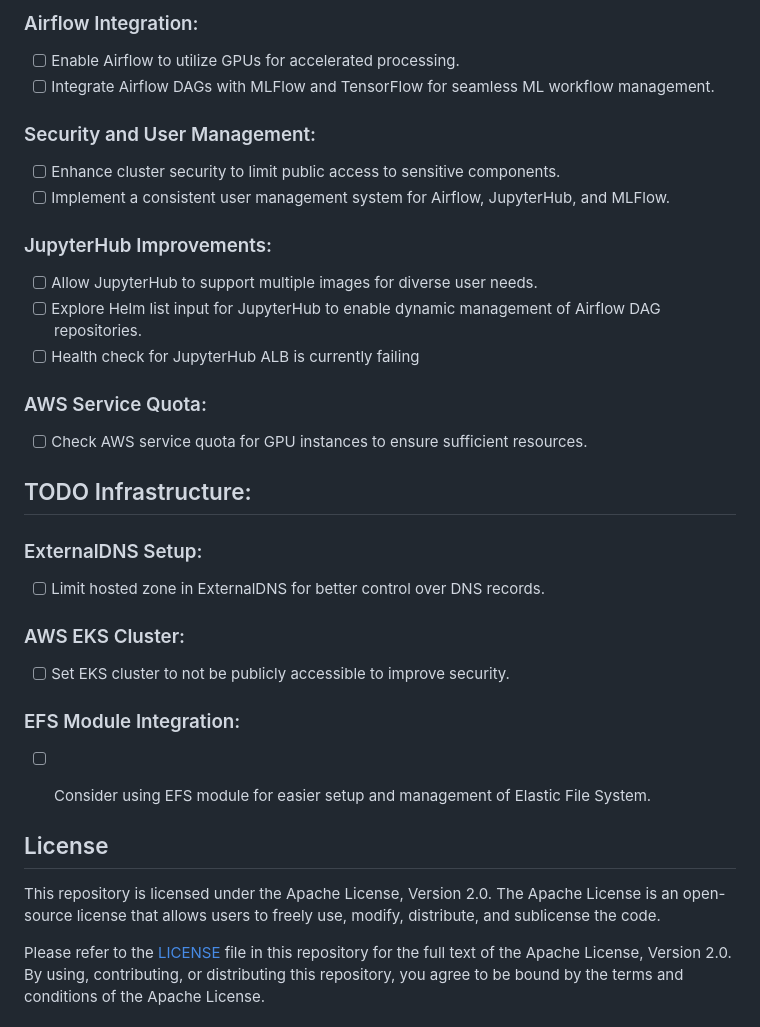
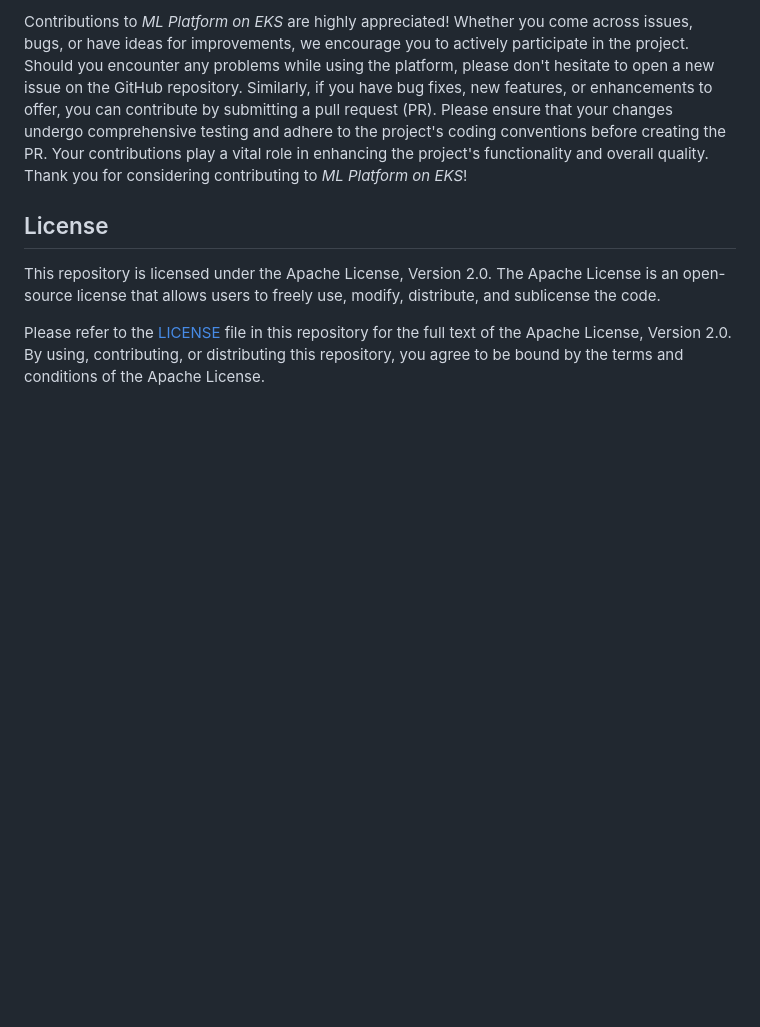
Before and after one commit to seblum/mlops-mlplatform-on-eks, a Markdown page: Readme.md, the part around the change printed below. Drawn GitHub-style; blank space fills up the shorter version.

```diff
--- a/Readme.md
+++ b/Readme.md
@@ -147,30 +82,4 @@ Contributions to **MLOps Airflow on EKS** are highly appreciated! Whether you co
-### Airflow Integration:
-- [ ] Enable Airflow to utilize GPUs for accelerated processing.
-- [ ] Integrate Airflow DAGs with MLFlow and TensorFlow for seamless ML workflow management.
-
-### Security and User Management:
-- [ ] Enhance cluster security to limit public access to sensitive components.
-- [ ] Implement a consistent user management system for Airflow, JupyterHub, and MLFlow.
-
-### JupyterHub Improvements:
-- [ ] Allow JupyterHub to support multiple images for diverse user needs.
-- [ ] Explore Helm list input for JupyterHub to enable dynamic management of Airflow DAG repositories.
-- [ ] Health check for JupyterHub ALB is currently failing
-
-### AWS Service Quota:
-- [ ] Check AWS service quota for GPU instances to ensure sufficient resources.
-
-## TODO Infrastructure:
-
-### ExternalDNS Setup:
-- [ ] Limit hosted zone in ExternalDNS for better control over DNS records.
-
-### AWS EKS Cluster:
-- [ ] Set EKS cluster to not be publicly accessible to improve security.
-
-### EFS Module Integration:
-- [ ] Consider using EFS module for easier setup and management of Elastic File System.
-
+Contributions to *ML Platform on EKS* are highly appreciated! Whether you come across issues, bugs, or have ideas for improvements, we encourage you to actively participate in the project. Should you encounter any problems while using the platform, please don't hesitate to open a new issue on the GitHub repository. Similarly, if you have bug fixes, new features, or enhancements to offer, you can contribute by submitting a pull request (PR). Please ensure that your changes undergo comprehensive testing and adhere to the project's coding conventions before creating the PR. Your contributions play a vital role in enhancing the project's functionality and overall quality. Thank you for considering contributing to *ML Platform on EKS*!
 
 ## License
 
```
Also changed, not shown: other parts of Readme.md (+13 -78 lines).
